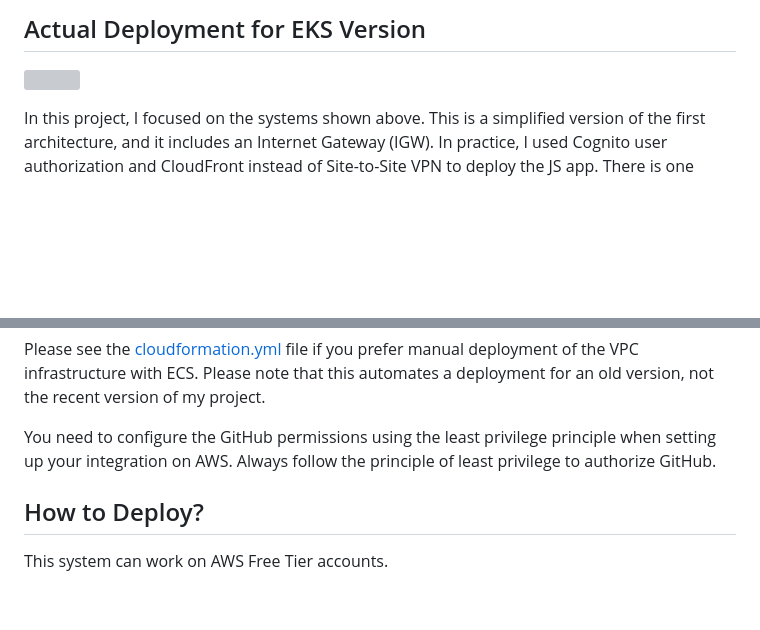
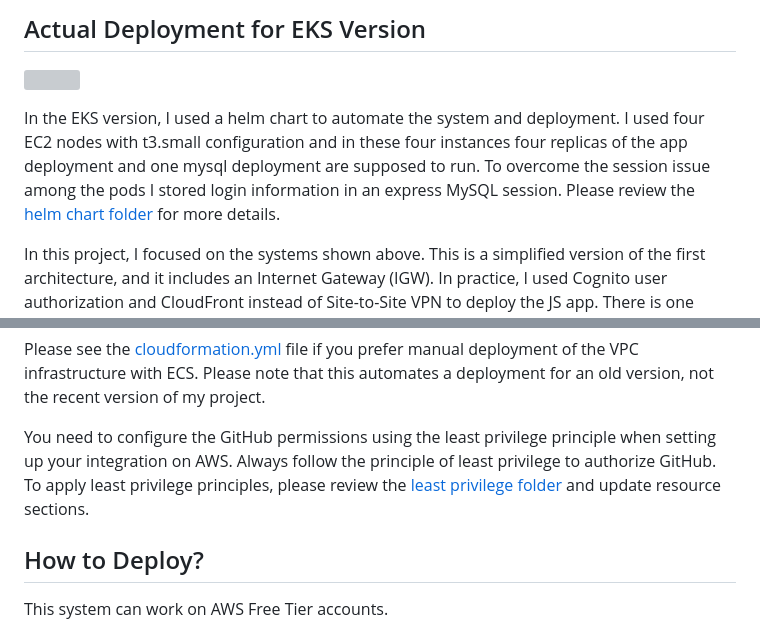
Before and after one commit to aren-01/Customer-Management-Cloud-Application, a Markdown page: README.md, 2 parts joined by grey strips. Drawn GitHub-style; blank space fills up the shorter version; grey boxes are pictures that could not be loaded.

Commit message:
Enhance README with EKS deployment details
Added details about EKS deployment using helm chart and session management with MySQL.

```diff
--- a/README.md
+++ b/README.md
@@ -28,6 +28,8 @@ Transit Gateway.
 
 ![](./images/image10.jpg)
 
+In the EKS version, I used a helm chart to automate the system and deployment. I used four EC2 nodes with t3.small configuration and in these four instances four replicas of the app deployment and one mysql deployment are supposed to run. To overcome the session issue among the pods I stored login information in an express MySQL session. Please review the [helm chart folder](helm-chart) for more details.
+
 In this project, I focused on the systems shown above. This is a
 simplified version of the first architecture, and it includes an
 Internet Gateway (IGW). In practice, I used Cognito user authorization and CloudFront instead of Site-to-Site VPN to deploy the JS app. There is one
@@ -47,7 +49,7 @@ I also deployed a GitHub files to totally destroy the system with terraform stat
 Please see the [cloudformation.yml](optional/cloudformation.yml) file if you prefer manual deployment of the VPC infrastructure with ECS. Please note that this automates a deployment for an old version, not the recent version of my project.
 
 You need to configure the GitHub permissions using the least privilege principle when setting up your integration on AWS.
-Always follow the principle of least privilege to authorize GitHub.
+Always follow the principle of least privilege to authorize GitHub. To apply least privilege principles, please review the [least privilege folder](least-privilege) and update resource sections.
 
 ## How to Deploy?
 
```
